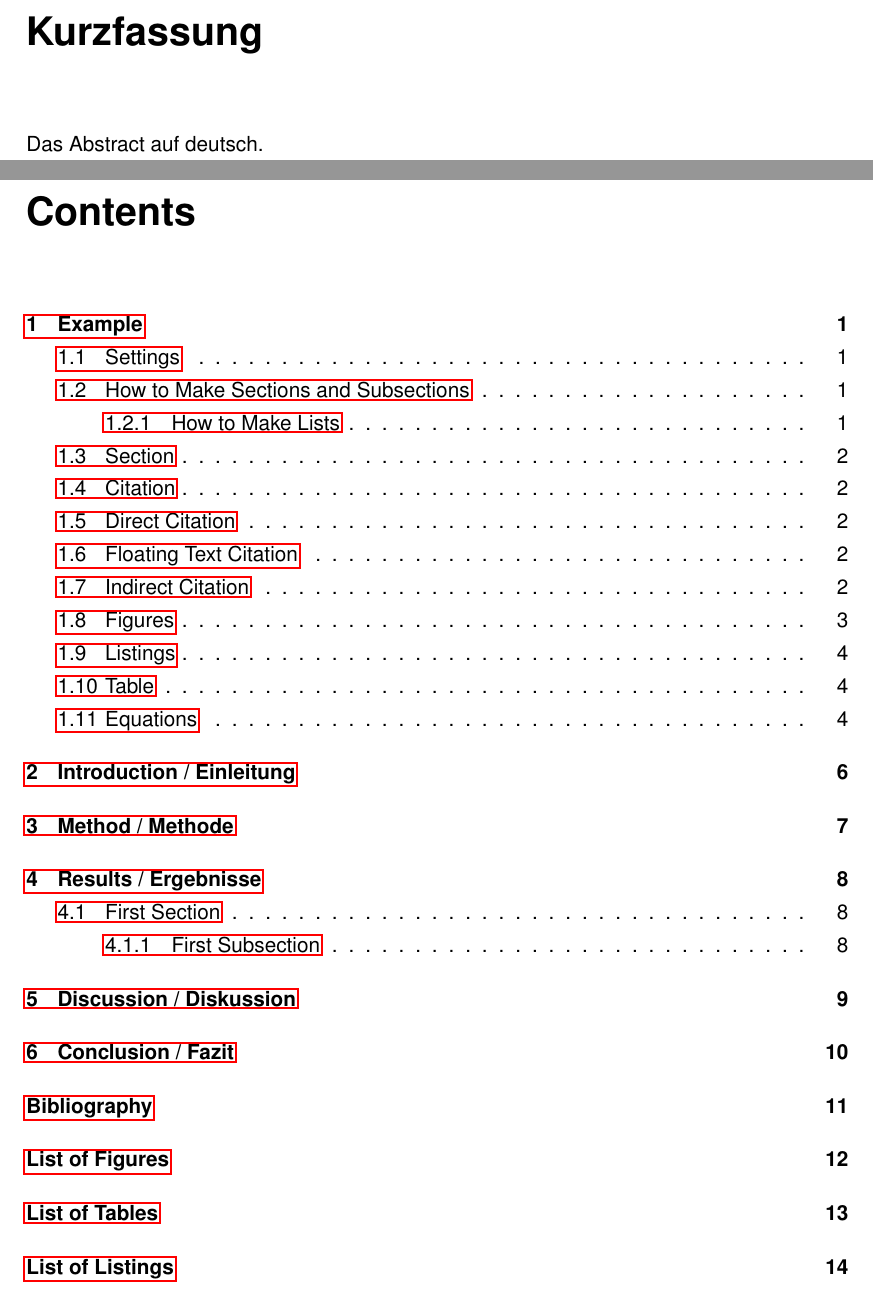
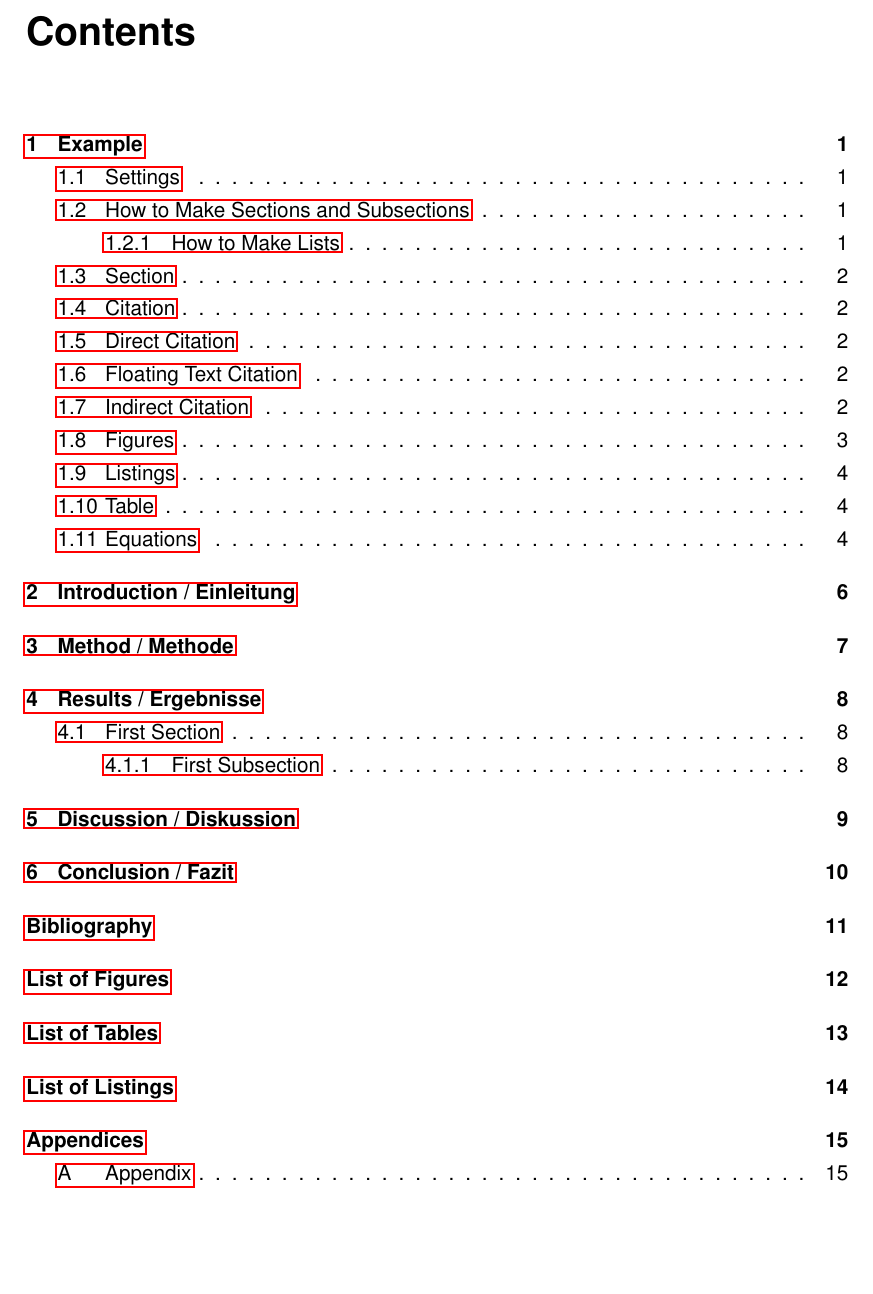
Before and after one commit to shellrider-games/bachelor-thesis, a LaTeX thesis (latex/MyWork/main.tex): two parts of pages 4 and 5 of 22 before the commit and part of page 4 of 21 after it, the two joined at a grey line, cut at the place of the change, the shorter picture padded with empty space. Compiled offline with pdfLaTeX.

Commit message:
Removes import of 'Kurzfassung'

```diff
--- a/latex/MyWork/main.tex
+++ b/latex/MyWork/main.tex
@@ -264,7 +264,7 @@
 
 \newpage
 \include{Chapters/b_Abstract}
-\include{Chapters/b_Kurzfassung}
+%\include{Chapters/b_Kurzfassung}
 
 \newpage
 
```
Also changed, not shown: latex/MyWork/main.pdf.
